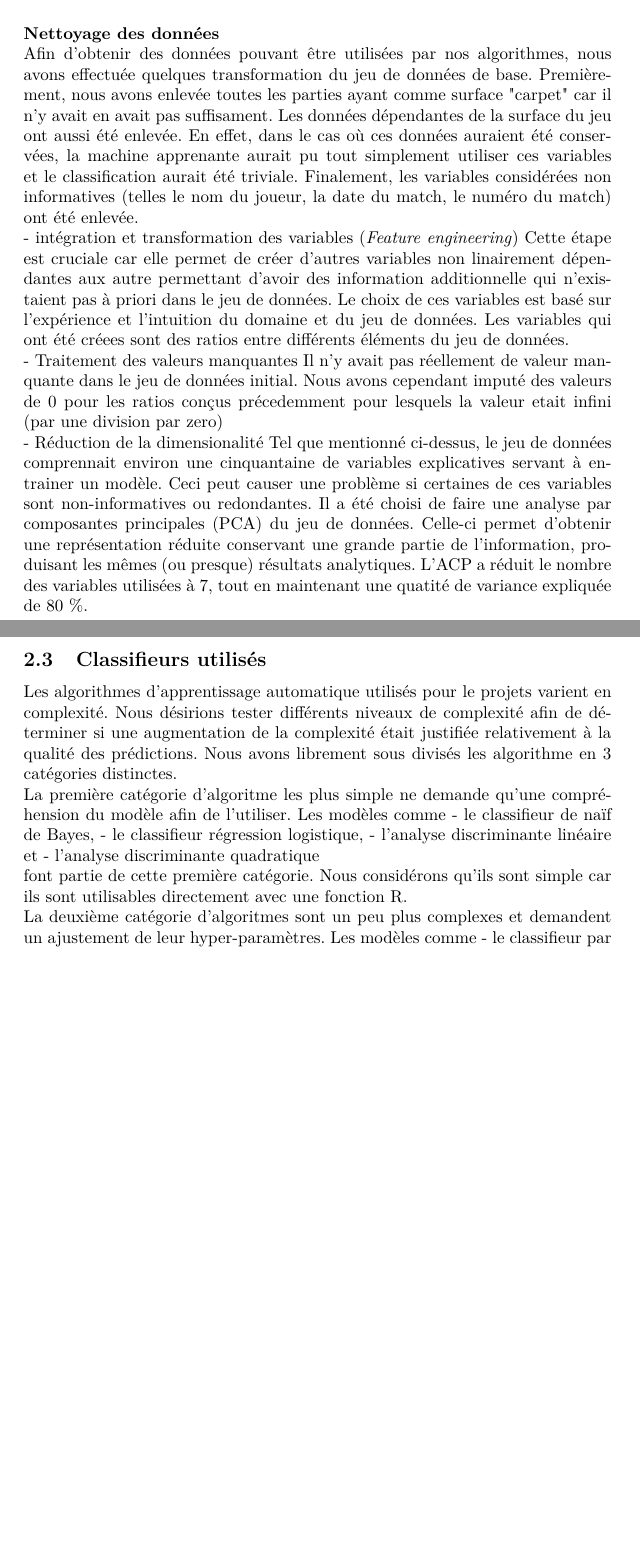
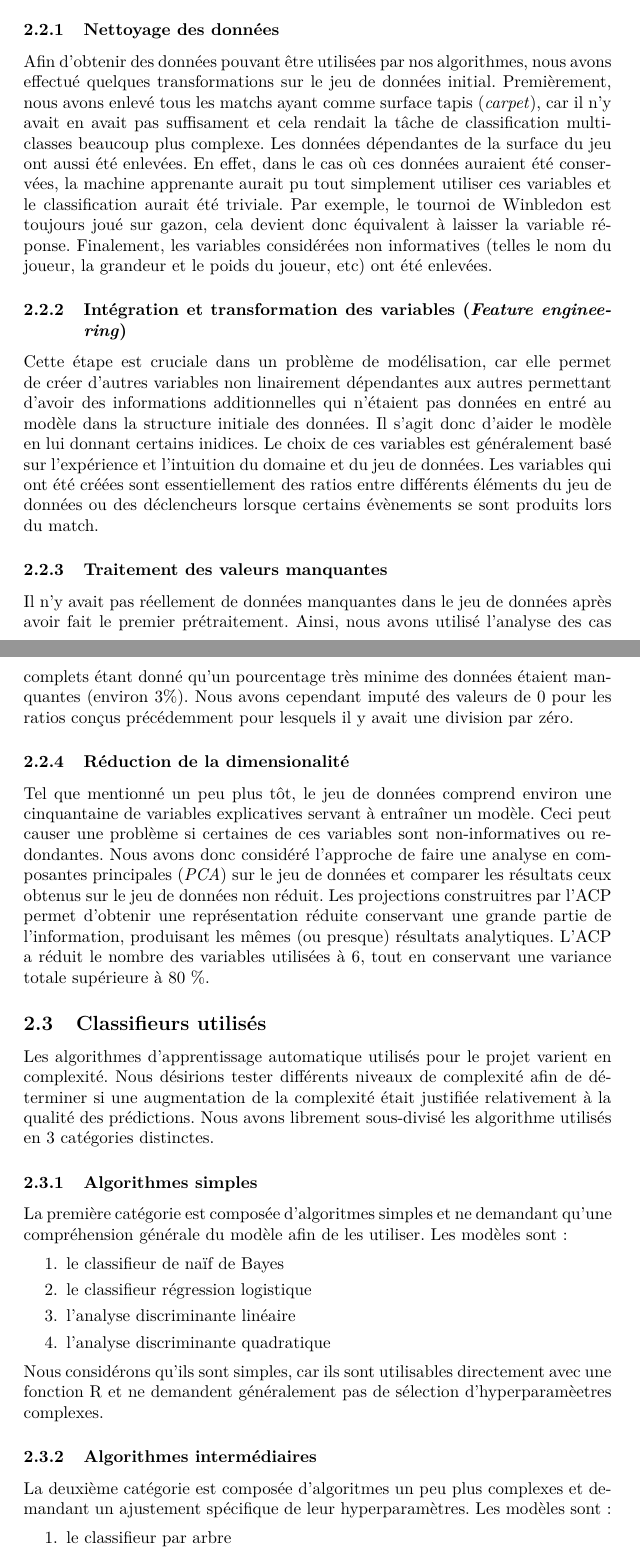
Before and after one commit to jtbai/stt-7330-projet-2, a LaTeX document (rapport/stt-projet2.tex, which reads rapport/methodologie.tex): two parts of pages 4 and 5 of 6 before the commit and two parts of pages 4 and 5 of 7 after it, joined at a grey line, cut so that both start at the same text, the shorter picture padded with empty space. Compiled offline with pdfLaTeX.

Commit message:
Typos dans methodologie

```diff
--- a/rapport/methodologie.tex
+++ b/rapport/methodologie.tex
@@ -34,33 +30,35 @@ Le jeu de données comprend entres autres la surface sur laquelle un match de te
 L'information contenue dans le jeu de données était très clairsemée. Le fléau de la dimensionnalité rend l'apprentissage beaucoup plus difficile dans un tel contexte. L'entraînement de modèles basé sur de telles données augmente donc les chances d'obtenir des modèles non optimal ou peu fiables. Afin de palier à ce problème, nous avons décidé d'améliorer la qualité du jeu de données. Les différentes étapes ont été de nettoyer les données, d'identifier le traitement des valeurs manquantes, d"intégrer et transformer certaines variables et enfin de réduire la dimensionnalité.\\
 
-\textbf{Nettoyage des données}\\
-Afin d'obtenir des données pouvant être utilisées par nos algorithmes, nous avons effectuée quelques transformation du jeu de données de base. Premièrement, nous avons enlevée toutes les parties ayant comme surface "carpet" car il n'y avait en avait pas suffisament. Les données dépendantes de la surface du jeu ont aussi été enlevée. En effet, dans le cas où ces données auraient été conservées, la machine apprenante aurait pu tout simplement utiliser ces variables et le classification aurait été triviale. Finalement, les variables considérées non informatives (telles le nom du joueur, la date du match, le numéro du match) ont été enlevée.
+\subsubsection{Nettoyage des données}
+Afin d'obtenir des données pouvant être utilisées par nos algorithmes, nous avons effectué quelques transformations sur le jeu de données initial. Premièrement, nous avons enlevé tous les matchs ayant comme surface tapis (\textit{carpet}), car il n'y avait en avait pas suffisament et cela rendait la tâche de classification multi-classes beaucoup plus complexe. Les données dépendantes de la surface du jeu ont aussi été enlevées. En effet, dans le cas où ces données auraient été conservées, la machine apprenante aurait pu tout simplement utiliser ces variables et le classification aurait été triviale. Par exemple, le tournoi de Winbledon est toujours joué sur gazon, cela devient donc équivalent à laisser la variable réponse. Finalement, les variables considérées non informatives (telles le nom du joueur, la grandeur et le poids du joueur, etc) ont été enlevées.
 
-- intégration et transformation des variables (\textit{Feature engineering})
-Cette étape est cruciale car elle permet de créer d'autres variables non linairement dépendantes aux autre permettant d'avoir des information additionnelle qui n'existaient pas à priori dans le jeu de données. Le choix de ces variables est basé sur l'expérience et l'intuition du domaine et du jeu de données.
-Les variables qui ont été créees sont des ratios entre différents éléments du jeu de données.
+\subsubsection{Intégration et transformation des variables (\textit{Feature engineering})}
+Cette étape est cruciale dans un problème de modélisation, car elle permet de créer d'autres variables non linairement dépendantes aux autres permettant d'avoir des informations additionnelles qui n'étaient pas données en entré au modèle dans la structure initiale des données. Il s'agit donc d'aider le modèle en lui donnant certains inidices. Le choix de ces variables est généralement basé sur l'expérience et l'intuition du domaine et du jeu de données. Les variables qui ont été créées sont essentiellement des ratios entre différents éléments du jeu de données ou des déclencheurs lorsque certains évènements se sont produits lors du match.
 
-- Traitement des valeurs manquantes
-Il n'y avait pas réellement de valeur manquante dans le jeu de données initial. Nous avons cependant imputé des valeurs de 0 pour les ratios conçus précedemment pour lesquels la valeur etait infini (par une division par zero)
+\subsubsection{Traitement des valeurs manquantes}
+Il n'y avait pas réellement de données manquantes dans le jeu de données après avoir fait le premier prétraitement. Ainsi, nous avons utilisé l'analyse des cas complets étant donné qu'un pourcentage très minime des données étaient manquantes (environ 3\%). Nous avons cependant imputé des valeurs de 0 pour les ratios conçus précédemment pour lesquels il y avait une division par zéro.
 
-- Réduction de la dimensionalité
-Tel que mentionné ci-dessus, le jeu de données comprennait environ une cinquantaine de variables explicatives servant à entrainer un modèle. Ceci peut causer une problème si certaines de ces variables sont non-informatives ou redondantes. Il a été choisi de faire une analyse par composantes principales (PCA) du jeu de données. Celle-ci permet d'obtenir une représentation réduite conservant une grande partie de l'information, produisant les mêmes (ou presque) résultats analytiques. L'ACP a réduit le nombre des variables utilisées à 7, tout en maintenant une quatité de variance expliquée de 80 \%.
+\subsubsection{Réduction de la dimensionalité}
+Tel que mentionné un peu plus tôt, le jeu de données comprend environ une cinquantaine de variables explicatives servant à entraîner un modèle. Ceci peut causer une problème si certaines de ces variables sont non-informatives ou redondantes. Nous avons donc considéré l'approche de faire une analyse en composantes principales (\textit{PCA}) sur le jeu de données et comparer les résultats ceux obtenus sur le jeu de données non réduit. Les projections construitres par l'ACP permet d'obtenir une représentation réduite conservant une grande partie de l'information, produisant les mêmes (ou presque) résultats analytiques. L'ACP a réduit le nombre des variables utilisées à 6, tout en conservant une variance totale supérieure à 80 \%.
 
 \subsection{Classifieurs utilisés}
+Les algorithmes d'apprentissage automatique utilisés pour le projet varient en complexité. Nous désirions tester différents niveaux de complexité afin de déterminer si une augmentation de la complexité était justifiée relativement à la qualité des prédictions. Nous avons librement sous-divisé les algorithme utilisés en 3 catégories distinctes.
 
-Les algorithmes d'apprentissage automatique utilisés pour le projets varient en complexité. Nous désirions tester différents niveaux de complexité afin de déterminer si une augmentation de la complexité était justifiée relativement à la qualité des prédictions. Nous avons librement sous divisés les algorithme en 3 catégories distinctes.
+\subsubsection{Algorithmes simples}
+La première catégorie est composée d'algoritmes simples et ne demandant qu'une compréhension générale du modèle afin de les utiliser. Les modèles sont:
 
-La première catégorie d'algoritme les plus simple ne demande qu'une compréhension du modèle afin de l'utiliser. Les modèles comme
-- le classifieur de naïf de Bayes,
-- le classifieur régression logistique,
-- l'analyse discriminante linéaire et
-- l'analyse discriminante quadratique
+\begin{enumerate}
+  \item le classifieur de naïf de Bayes
+  \item le classifieur régression logistique
+  \item l'analyse discriminante linéaire
+  \item l'analyse discriminante quadratique
+\end{enumerate}
 
-font partie de cette première catégorie. Nous considérons qu'ils sont simple car ils sont utilisables directement avec une fonction R.
+Nous considérons qu'ils sont simples, car ils sont utilisables directement avec une fonction R et ne demandent généralement pas de sélection d'hyperparamèetres complexes.
 
-La deuxième catégorie d'algoritmes sont un peu plus complexes et demandent un ajustement de leur hyper-paramètres. Les modèles comme
-- le classifieur par arbre,
-- le classifieur forêt aléatoire et
-- le classifieur SVM
+\subsubsection{Algorithmes intermédiaires}
+La deuxième catégorie est composée d'algoritmes un peu plus complexes et demandant un ajustement spécifique de leur hyperparamètres. Les modèles sont:
 
-font parti de cette deuxième catégories. La méthodologie de la sélection des hyper-paramètres est présentée dans une section ultérieure.
+\begin{enumerate}
+  \item le classifieur par arbre
+  \item le classifieur par forêt aléatoire
```
Also changed, not shown: rapport/methodologie.tex (62 more changed lines).
